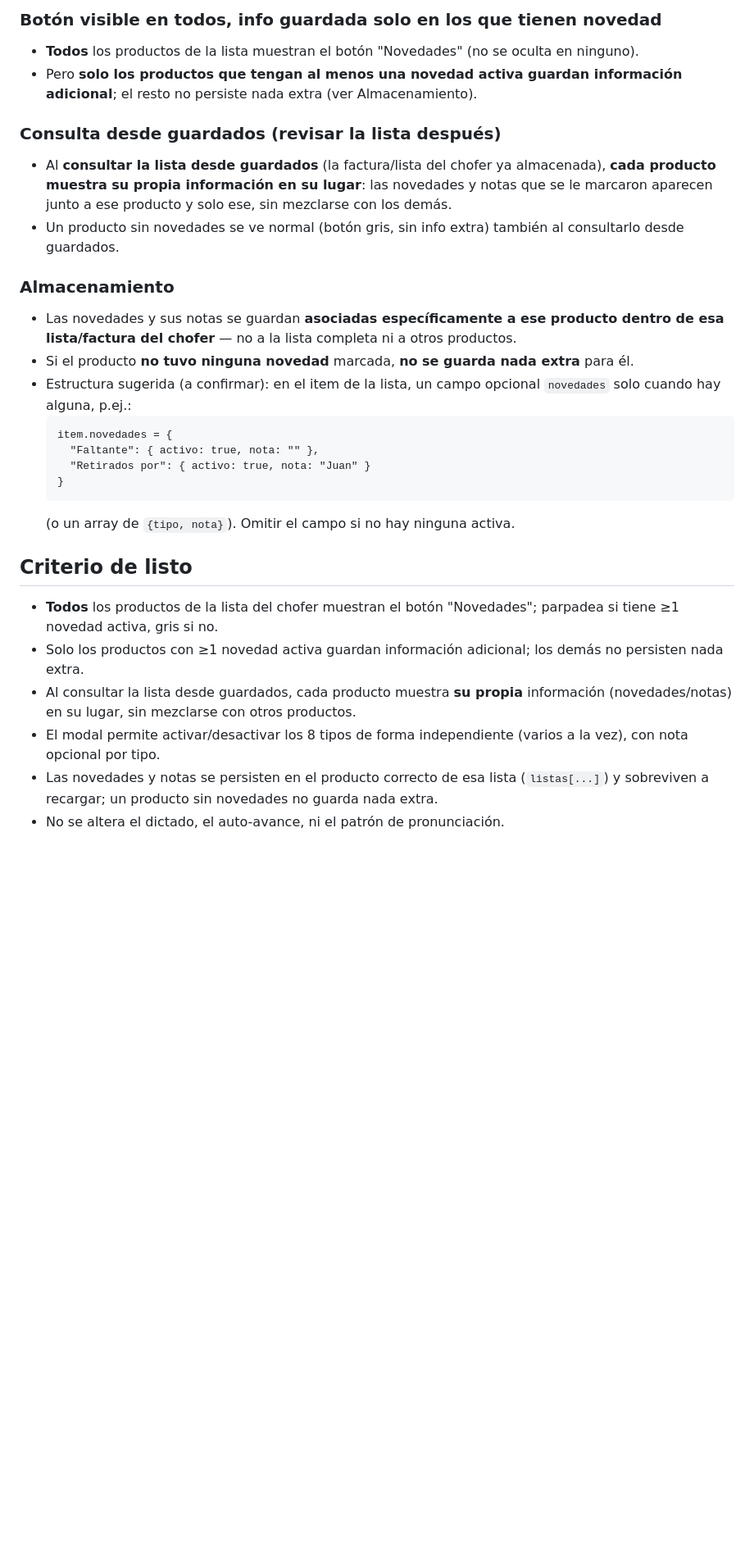
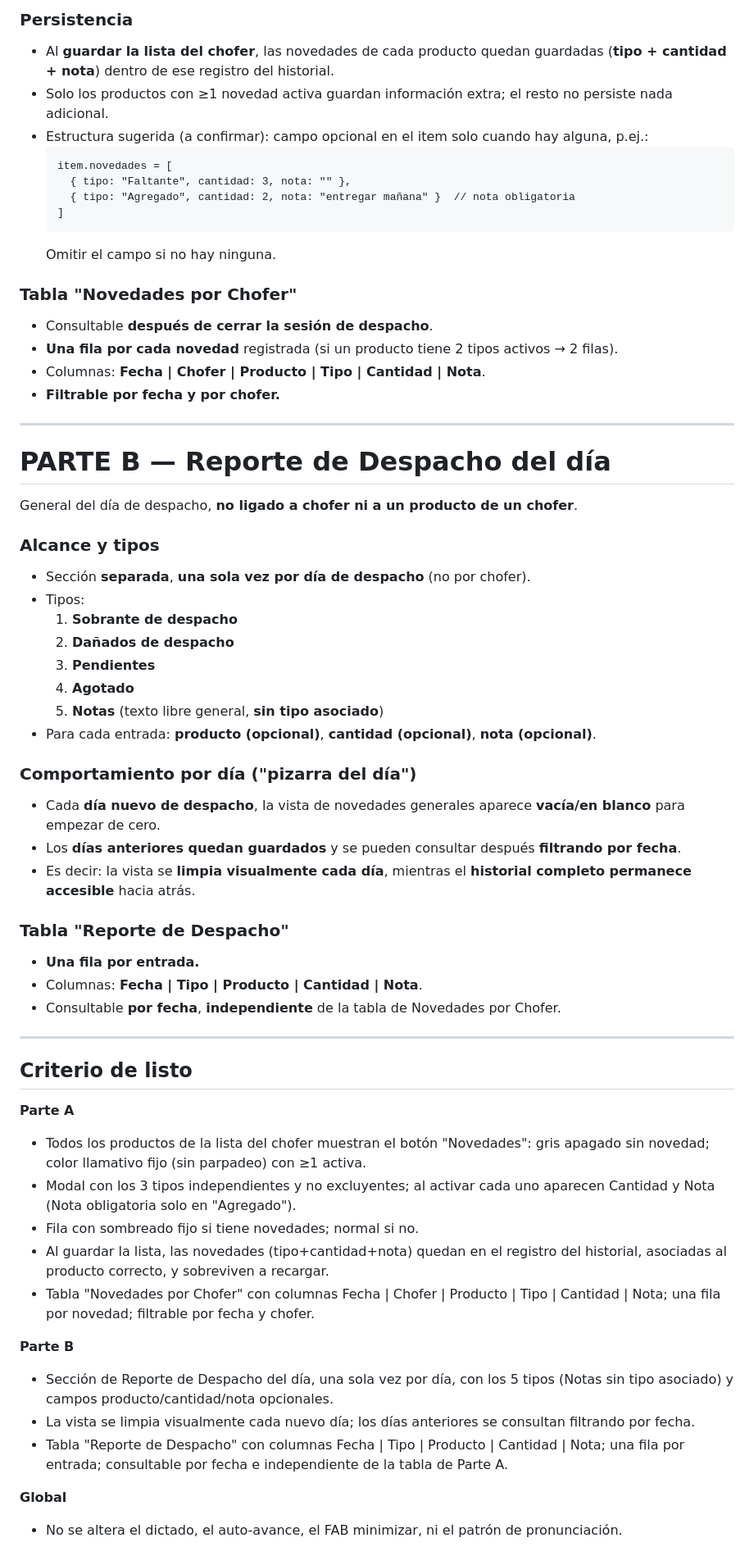
Before and after one commit to aroelcapellan21-sudo/APP-DICTADA-A-VOZ, a Markdown page: mejoras/H-novedades-por-producto.md, the part around one of its changes. Shown at 82% size. Drawn GitHub-style; blank space fills up the shorter version.

````diff
--- a/mejoras/H-novedades-por-producto.md
+++ b/mejoras/H-novedades-por-producto.md
@@ -47,28 +50,63 @@ Almacenamiento: las listas viven en `listas[]` (localStorage `bon_listas`); cada
 
-### Botón visible en todos, info guardada solo en los que tienen novedad
-- **Todos** los productos de la lista muestran el botón "Novedades" (no se oculta en ninguno).
-- Pero **solo los productos que tengan al menos una novedad activa guardan información adicional**; el resto no persiste nada extra (ver Almacenamiento).
+### Persistencia
+- Al **guardar la lista del chofer**, las novedades de cada producto quedan guardadas (**tipo + cantidad + nota**) dentro de ese registro del historial.
+- Solo los productos con ≥1 novedad activa guardan información extra; el resto no persiste nada adicional.
+- Estructura sugerida (a confirmar): campo opcional en el item solo cuando hay alguna, p.ej.:
+  ```
+  item.novedades = [
+    { tipo: "Faltante", cantidad: 3, nota: "" },
+    { tipo: "Agregado", cantidad: 2, nota: "entregar mañana" }  // nota obligatoria
+  ]
+  ```
+  Omitir el campo si no hay ninguna.
 
-### Consulta desde guardados (revisar la lista después)
-- Al **consultar la lista desde guardados** (la factura/lista del chofer ya almacenada), **cada producto muestra su propia información en su lugar**: las novedades y notas que se le marcaron aparecen junto a ese producto y solo ese, sin mezclarse con los demás.
-- Un producto sin novedades se ve normal (botón gris, sin info extra) también al consultarlo desde guardados.
+### Tabla "Novedades por Chofer"
+- Consultable **después de cerrar la sesión de despacho**.
+- **Una fila por cada novedad** registrada (si un producto tiene 2 tipos activos → 2 filas).
+- Columnas: **Fecha | Chofer | Producto | Tipo | Cantidad | Nota**.
+- **Filtrable por fecha y por chofer.**
 
-### Almacenamiento
-- Las novedades y sus notas se guardan **asociadas específicamente a ese producto dentro de esa lista/factura del chofer** — no a la lista completa ni a otros productos.
-- Si el producto **no tuvo ninguna novedad** marcada, **no se guarda nada extra** para él.
-- Estructura sugerida (a confirmar): en el item de la lista, un campo opcional `novedades` solo cuando hay alguna, p.ej.:
-  ```
-  item.novedades = {
-    "Faltante": { activo: true, nota: "" },
-    "Retirados por": { activo: true, nota: "Juan" }
-  }
-  ```
-  (o un array de `{tipo, nota}`). Omitir el campo si no hay ninguna activa.
+---
+
+# PARTE B — Reporte de Despacho del día
+
+General del día de despacho, **no ligado a chofer ni a un producto de un chofer**.
+
+### Alcance y tipos
+- Sección **separada**, **una sola vez por día de despacho** (no por chofer).
+- Tipos:
+  1. **Sobrante de despacho**
+  2. **Dañados de despacho**
+  3. **Pendientes**
+  4. **Agotado**
+  5. **Notas** (texto libre general, **sin tipo asociado**)
+- Para cada entrada: **producto (opcional)**, **cantidad (opcional)**, **nota (opcional)**.
+
+### Comportamiento por día ("pizarra del día")
+- Cada **día nuevo de despacho**, la vista de novedades generales aparece **vacía/en blanco** para empezar de cero.
+- Los **días anteriores quedan guardados** y se pueden consultar después **filtrando por fecha**.
+- Es decir: la vista se **limpia visualmente cada día**, mientras el **historial completo permanece accesible** hacia atrás.
+
+### Tabla "Reporte de Despacho"
+- **Una fila por entrada.**
+- Columnas: **Fecha | Tipo | Producto | Cantidad | Nota**.
+- Consultable **por fecha**, **independiente** de la tabla de Novedades por Chofer.
+
+---
 
 ## Criterio de listo
-- **Todos** los productos de la lista del chofer muestran el botón "Novedades"; parpadea si tiene ≥1 novedad activa, gris si no.
-- Solo los productos con ≥1 novedad activa guardan información adicional; los demás no persisten nada extra.
-- Al consultar la lista desde guardados, cada producto muestra **su propia** información (novedades/notas) en su lugar, sin mezclarse con otros productos.
-- El modal permite activar/desactivar los 8 tipos de forma independiente (varios a la vez), con nota opcional por tipo.
-- Las novedades y notas se persisten en el producto correcto de esa lista (`listas[...]`) y sobreviven a recargar; un producto sin novedades no guarda nada extra.
-- No se altera el dictado, el auto-avance, ni el patrón de pronunciación.
+
+**Parte A**
+- Todos los productos de la lista del chofer muestran el botón "Novedades": gris apagado sin novedad; color llamativo fijo (sin parpadeo) con ≥1 activa.
+- Modal con los 3 tipos independientes y no excluyentes; al activar cada uno aparecen Cantidad y Nota (Nota obligatoria solo en "Agregado").
+- Fila con sombreado fijo si tiene novedades; normal si no.
+- Al guardar la lista, las novedades (tipo+cantidad+nota) quedan en el registro del historial, asociadas al producto correcto, y sobreviven a recargar.
+- Tabla "Novedades por Chofer" con columnas Fecha | Chofer | Producto | Tipo | Cantidad | Nota; una fila por novedad; filtrable por fecha y chofer.
+
+**Parte B**
+- Sección de Reporte de Despacho del día, una sola vez por día, con los 5 tipos (Notas sin tipo asociado) y campos producto/cantidad/nota opcionales.
+- La vista se limpia visualmente cada nuevo día; los días anteriores se consultan filtrando por fecha.
+- Tabla "Reporte de Despacho" con columnas Fecha | Tipo | Producto | Cantidad | Nota; una fila por entrada; consultable por fecha e independiente de la tabla de Parte A.
+
+**Global**
+- No se altera el dictado, el auto-avance, el FAB minimizar, ni el patrón de pronunciación.
````
Also changed, not shown: other parts of mejoras/H-novedades-por-producto.md (+35 -32 lines).
